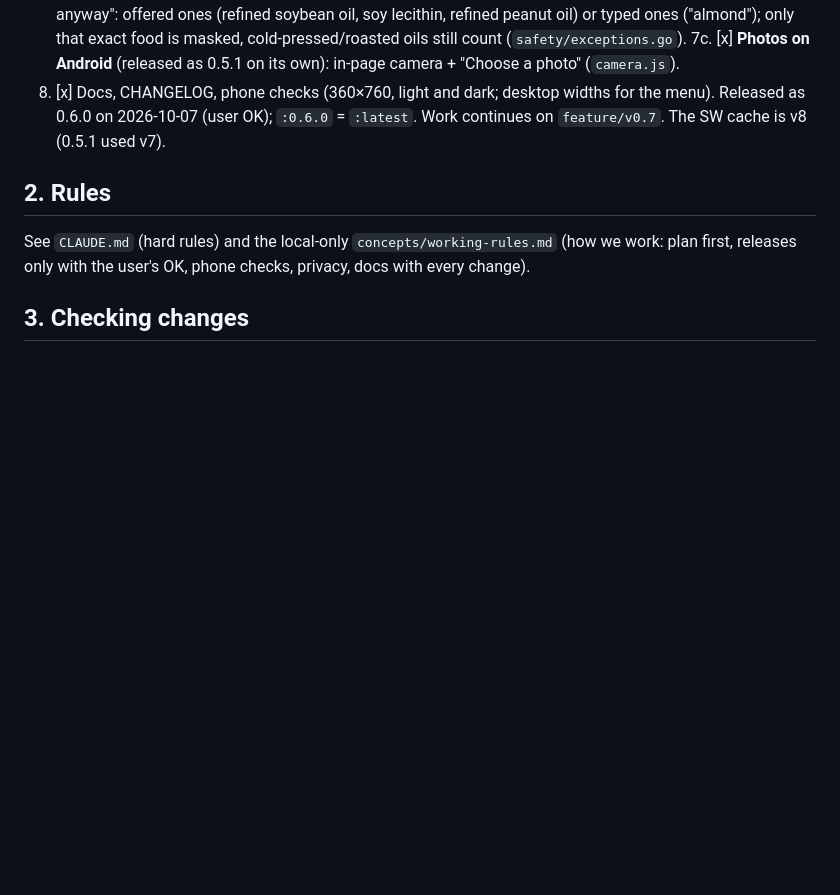
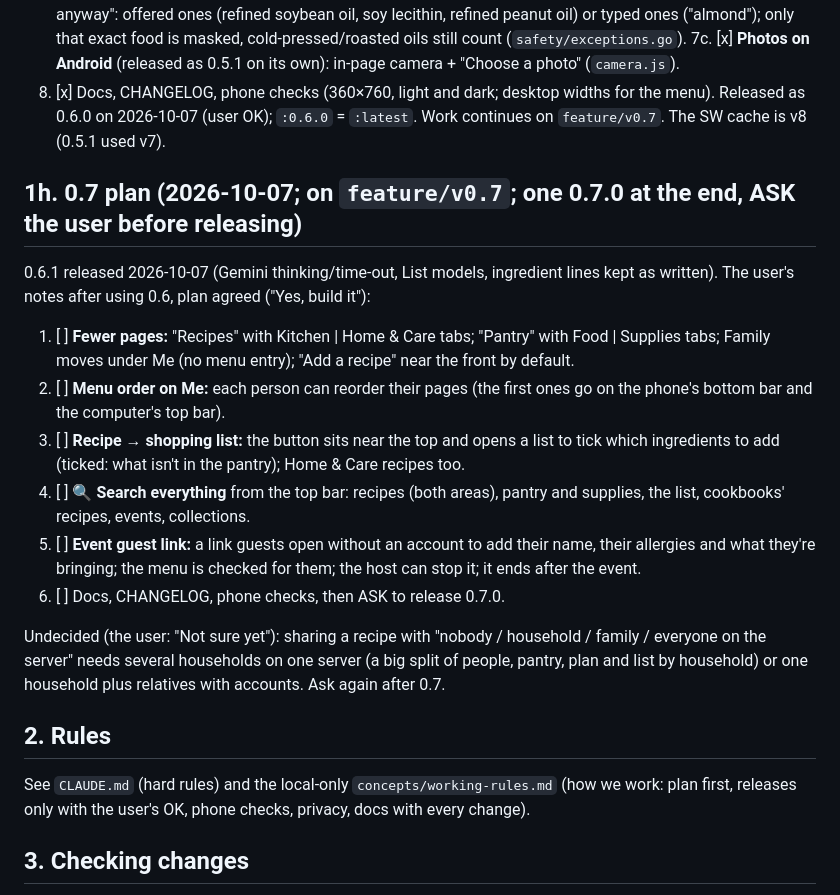
Before and after one commit to ZachCurry13/recipebank, a Markdown page: HANDOFF.md, the part around the change. Drawn GitHub-style; blank space fills up the shorter version.

Commit message:
Plan 0.7 in HANDOFF
Co-Authored-By: Claude Opus 5.5 <noreply@anthropic.com>

```diff
--- a/HANDOFF.md
+++ b/HANDOFF.md
@@ -191,6 +191,26 @@ everything below is built and checked.
 8. [x] Docs, CHANGELOG, phone checks (360×760, light and dark; desktop widths for the menu). Released as 0.6.0 on 2026-10-07 (user OK); `:0.6.0` = `:latest`. Work continues on `feature/v0.7`.
    The SW cache is v8 (0.5.1 used v7).
 
+## 1h. 0.7 plan (2026-10-07; on `feature/v0.7`; one 0.7.0 at the end, ASK the user before releasing)
+
+0.6.1 released 2026-10-07 (Gemini thinking/time-out, List models, ingredient lines kept as written).
+The user's notes after using 0.6, plan agreed ("Yes, build it"):
+1. [ ] **Fewer pages:** "Recipes" with Kitchen | Home & Care tabs; "Pantry" with Food | Supplies tabs; Family moves
+   under Me (no menu entry); "Add a recipe" near the front by default.
+2. [ ] **Menu order on Me:** each person can reorder their pages (the first ones go on the phone's bottom bar and the
+   computer's top bar).
+3. [ ] **Recipe → shopping list:** the button sits near the top and opens a list to tick which ingredients to add
+   (ticked: what isn't in the pantry); Home & Care recipes too.
+4. [ ] **🔍 Search everything** from the top bar: recipes (both areas), pantry and supplies, the list, cookbooks'
+   recipes, events, collections.
+5. [ ] **Event guest link:** a link guests open without an account to add their name, their allergies and what
+   they're bringing; the menu is checked for them; the host can stop it; it ends after the event.
+6. [ ] Docs, CHANGELOG, phone checks, then ASK to release 0.7.0.
+
+Undecided (the user: "Not sure yet"): sharing a recipe with "nobody / household / family / everyone on the server"
+needs several households on one server (a big split of people, pantry, plan and list by household) or one household
+plus relatives with accounts. Ask again after 0.7.
+
 ## 2. Rules
 
 See `CLAUDE.md` (hard rules) and the local-only `concepts/working-rules.md` (how we work: plan first,
```
